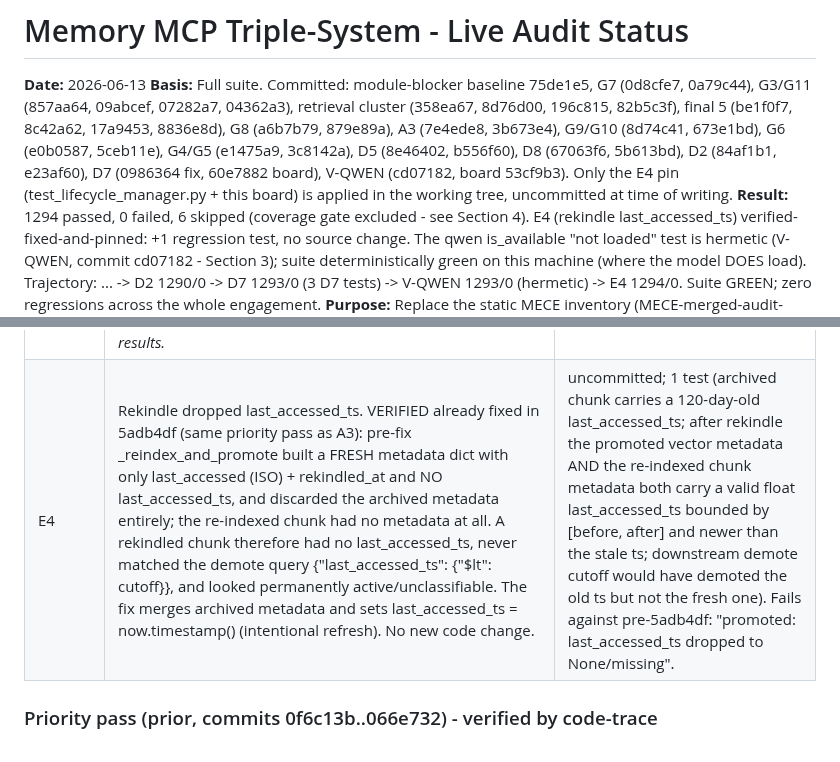
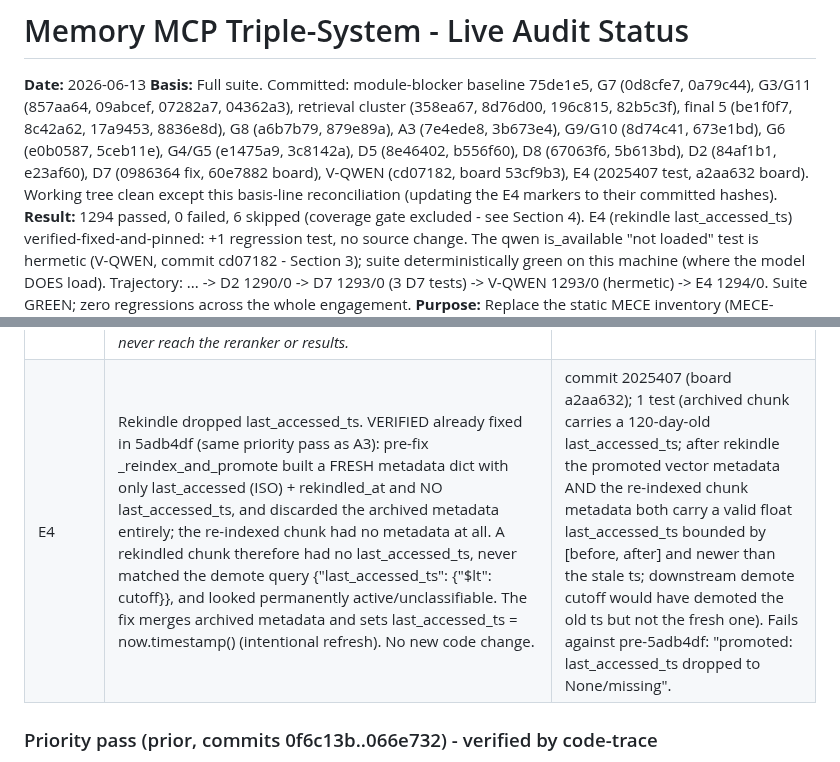
Before and after one commit to DNYoussef/memory-mcp-triple-system, a Markdown page: audits/STATUS-2026-06-13.md, 2 parts joined by grey strips. GitHub-like rendering.

Commit message:
docs: reconcile E4 status markers to committed hashes (2025407, a2aa632)
Basis line and E4 row updated from "uncommitted" to the actual commit hashes.

Co-Authored-By: Claude Opus 4.8 (1M context) <noreply@anthropic.com>

```diff
--- a/audits/STATUS-2026-06-13.md
+++ b/audits/STATUS-2026-06-13.md
@@ -6,8 +6,8 @@ G3/G11 (857aa64, 09abcef, 07282a7, 04362a3), retrieval cluster (358ea67, 8d76d00
 82b5c3f), final 5 (be1f0f7, 8c42a62, 17a9453, 8836e8d), G8 (a6b7b79, 879e89a), A3 (7e4ede8,
 3b673e4), G9/G10 (8d74c41, 673e1bd), G6 (e0b0587, 5ceb11e), G4/G5 (e1475a9, 3c8142a), D5 (8e46402,
 b556f60), D8 (67063f6, 5b613bd), D2 (84af1b1, e23af60), D7 (0986364 fix, 60e7882 board),
-V-QWEN (cd07182, board 53cf9b3). Only the E4 pin (test_lifecycle_manager.py + this board) is applied in
-the working tree, uncommitted at time of writing.
+V-QWEN (cd07182, board 53cf9b3), E4 (2025407 test, a2aa632 board). Working tree clean except this
+basis-line reconciliation (updating the E4 markers to their committed hashes).
 **Result:** 1294 passed, 0 failed, 6 skipped (coverage gate excluded - see Section 4).
   E4 (rekindle last_accessed_ts) verified-fixed-and-pinned: +1 regression test, no source change. The qwen
   is_available "not loaded" test is hermetic (V-QWEN, commit cd07182 - Section 3); suite deterministically
@@ -63,7 +63,7 @@ Net regressions across reliability + retrieval + final-5: **0** (24 -> 17 -> 12
 | D8 | _get_edge_posterior CPD cell read. VERIFIED already fixed in fe2f9946: was `float(cpd.values.flatten()[0])` - .flatten() crashes on lightweight List[List[float]] CPDs, and [0] read the state-0 cell, not the positive state. Now _cpd_values_as_lists (ndarray-or-list, no flatten) + _positive_state_row (correct positive cell). git -S confirms .flatten() was removed in fe2f9946. No new code change. | commit 67063f6; 4 regression tests (positive-state row; ndarray-or-list values; end-to-end lightweight no-flatten + pgmpy reads positive cell not state-0). End-to-end tests fail against pre-fe2f9946 (crash / 0.8 vs 0.2). |
 | D2 | reranker blend normalization. VERIFIED already fixed in fe2f9946: merge_scores now clamps hybrid to [0,1] (line 207) AND sigmoid-normalizes rerank (line 209) before the weighted blend - pre-fix line 210 blended the RAW hybrid (`0.5*hybrid + 0.5*rerank_norm`), so un-normalized hybrid (>1) skewed the "50/50". git -S confirms the hybrid clamp was added in fe2f9946. Existing tests only used hybrid<=1, so the clamp was untested. No new code change. | commit 84af1b1; 2 regression tests (un-normalized hybrid 2.0 clamped -> 0.75 not 1.25; both inputs in [0,1] so final<=1). The clamp test fails against pre-fe2f9946 (1.25). |
 | D7 | Bayesian VAR=state pseudo-doc leakage - the ONE genuinely-open D item (a real fix, not a pin). _query_bayesian_tier emits {var}={state} rows (id "bayesian_<var>_<state>") into recall; they flowed through fusion and appeared in core/extended as if they were retrieved documents. Fix: process() drops them right AFTER rank and BEFORE rerank/compress, via _is_bayesian_pseudo_doc - a STRUCTURAL predicate (source_tiers==["bayesian"] AND metadata variable/state AND text exactly "VAR=state"), NOT an id prefix. Two review findings drove the design: (a) ids are now caller-stable data, so filtering id.startswith("bayesian_") dropped a real vector doc with id "bayesian_real_doc"; (b) filtering in _step_compress ran after _step_rerank, so pseudo-rows consumed rerank slots and skewed rerank stats. Both fixed. Rows still contribute signal through recall/fusion/feedback but never reach the reranker or results. | commit 0986364 (board 60e7882); 3 tests (output-leak: present in recall, absent from process() results, real doc still returned; over-filter negative: real "bayesian_real_doc" vector doc survives; placement negative: reranker receives ["doc1"] only, not the pseudo-row). All 3 fail against the id-prefix-in-compress version (over-filter assert False; reranker sees both ids). |
-| E4 | Rekindle dropped last_accessed_ts. VERIFIED already fixed in 5adb4df (same priority pass as A3): pre-fix _reindex_and_promote built a FRESH metadata dict with only last_accessed (ISO) + rekindled_at and NO last_accessed_ts, and discarded the archived metadata entirely; the re-indexed chunk had no metadata at all. A rekindled chunk therefore had no last_accessed_ts, never matched the demote query {"last_accessed_ts": {"$lt": cutoff}}, and looked permanently active/unclassifiable. The fix merges archived metadata and sets last_accessed_ts = now.timestamp() (intentional refresh). No new code change. | uncommitted; 1 test (archived chunk carries a 120-day-old last_accessed_ts; after rekindle the promoted vector metadata AND the re-indexed chunk metadata both carry a valid float last_accessed_ts bounded by [before, after] and newer than the stale ts; downstream demote cutoff would have demoted the old ts but not the fresh one). Fails against pre-5adb4df: "promoted: last_accessed_ts dropped to None/missing". |
+| E4 | Rekindle dropped last_accessed_ts. VERIFIED already fixed in 5adb4df (same priority pass as A3): pre-fix _reindex_and_promote built a FRESH metadata dict with only last_accessed (ISO) + rekindled_at and NO last_accessed_ts, and discarded the archived metadata entirely; the re-indexed chunk had no metadata at all. A rekindled chunk therefore had no last_accessed_ts, never matched the demote query {"last_accessed_ts": {"$lt": cutoff}}, and looked permanently active/unclassifiable. The fix merges archived metadata and sets last_accessed_ts = now.timestamp() (intentional refresh). No new code change. | commit 2025407 (board a2aa632); 1 test (archived chunk carries a 120-day-old last_accessed_ts; after rekindle the promoted vector metadata AND the re-indexed chunk metadata both carry a valid float last_accessed_ts bounded by [before, after] and newer than the stale ts; downstream demote cutoff would have demoted the old ts but not the fresh one). Fails against pre-5adb4df: "promoted: last_accessed_ts dropped to None/missing". |
 
 ### Priority pass (prior, commits 0f6c13b..066e732) - verified by code-trace
 A1, A2, B1 (ID propagation), C1, C2, D1, D3, D4, D6, E1, E2, E3, G1, G2, G3 (write side),
```
